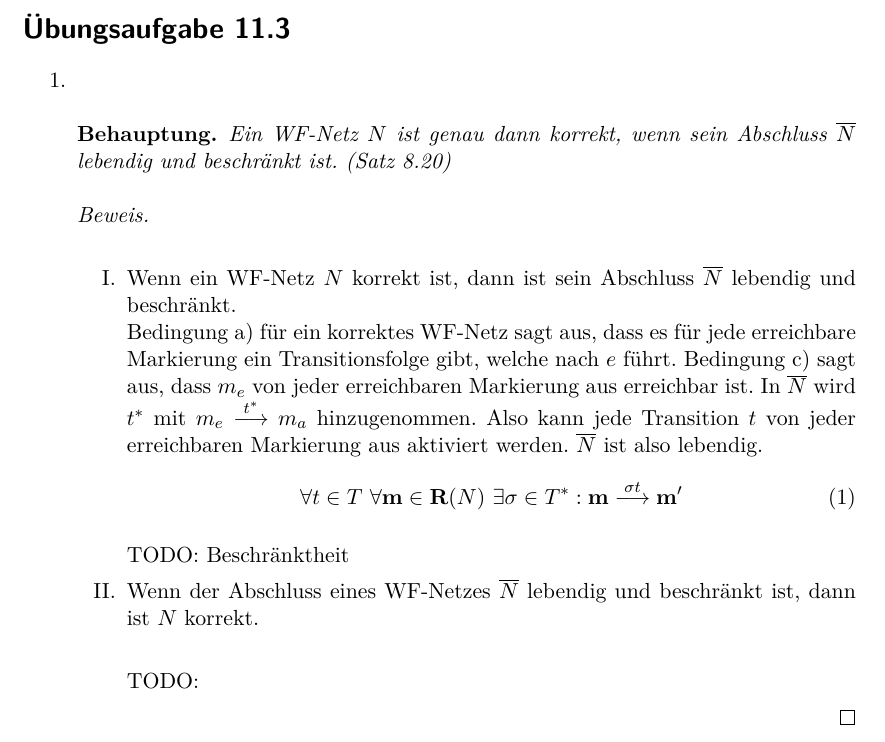
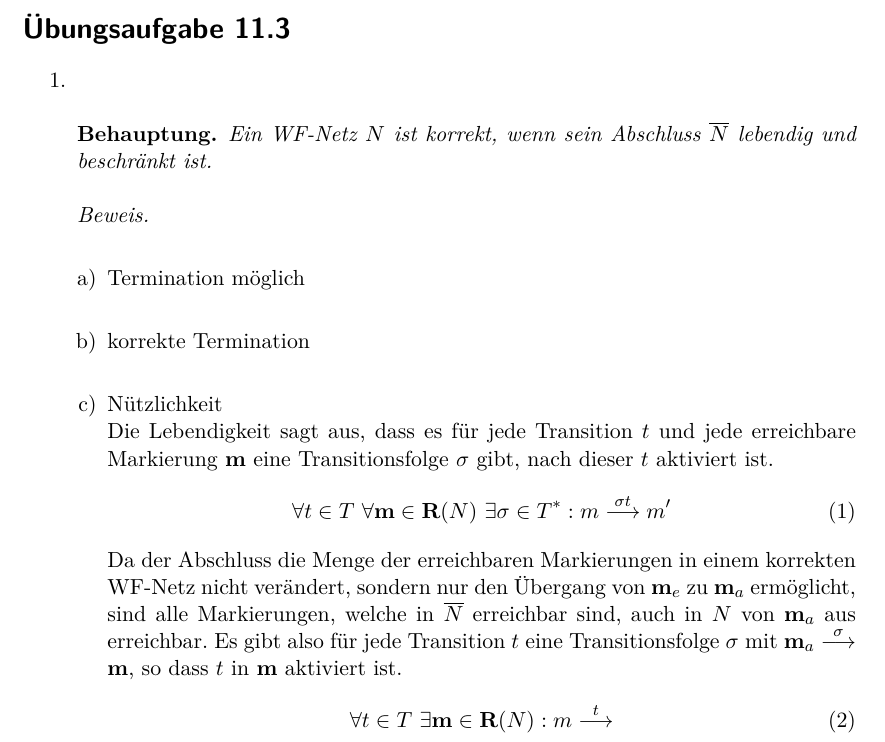
Before and after one commit to lenerd/FGI2, a LaTeX document (blatt_11/blatt_11.tex): part of page 1 of 4, cut so that both start at the same text. Compiled offline with pdfLaTeX.

Commit message:
Nützlichkeit

```diff
--- a/blatt_11/blatt_11.tex
+++ b/blatt_11/blatt_11.tex
@@ -45,43 +45,85 @@
 \begin{enumerate}
     \item
         \begin{behaupt}
-            Ein WF-Netz $N$ ist genau dann korrekt, wenn sein Abschluss
-            $\overline{N}$ lebendig und beschränkt ist. (Satz 8.20)
+            Ein WF-Netz $N$ ist korrekt, wenn sein Abschluss $\overline{N}$
+            lebendig und beschränkt ist.
         \end{behaupt}
         \begin{proof} \hfill \\
-            \begin{enumerate}[I.]
-                \item
-                    Wenn ein WF-Netz $N$ korrekt ist, dann ist sein Abschluss
-                    $\overline{N}$ lebendig und beschränkt. \\
-                    Bedingung a) für ein korrektes WF-Netz sagt aus, dass es
-                    für jede erreichbare Markierung ein Transitionsfolge gibt,
-                    welche nach $e$ führt.
-                    Bedingung c) sagt aus, dass $m_e$ von jeder erreichbaren
-                    Markierung aus erreichbar ist.
-                    In $\overline{N}$ wird $t^*$ mit
-                    $m_e \stackrel{t^*}{\longrightarrow} m_a$ hinzugenommen.
-                    Also kann jede Transition $t$ von jeder erreichbaren
-                    Markierung aus aktiviert werden.
-                    $\overline{N}$ ist also lebendig.
+            \begin{enumerate}[a)]
+                \item Termination möglich \\
+
+                \item korrekte Termination \\
+
+                \item Nützlichkeit \\
+                    Die Lebendigkeit sagt aus, dass es für jede Transition $t$
+                    und jede erreichbare Markierung $\textbf{m}$ eine
+                    Transitionsfolge $\sigma$ gibt, nach dieser $t$ aktiviert
+                    ist.
                     \begin{equation}
                         \forall t \in T \
                         \forall \textbf{m} \in \textbf{R}(N) \
-                        \exists \sigma \in T^*
-                        : \textbf{m} \stackrel{\sigma t}{\longrightarrow}
-                        \textbf{m}'
+                        \exists \sigma \in T^* :
+                        m \stackrel{\sigma t}{\longrightarrow} m'
                     \end{equation}
-
-                    TODO: Beschränktheit
-
-
-                \item
-                    Wenn der Abschluss eines WF-Netzes $\overline{N}$ lebendig
-                    und beschränkt ist, dann ist $N$ korrekt. \\
-
-                    TODO:
+                    Da der Abschluss die Menge der erreichbaren Markierungen in
+                    einem korrekten WF-Netz nicht verändert, sondern nur den
+                    Übergang von $\textbf{m}_e$ zu $\textbf{m}_a$ ermöglicht,
+                    sind alle Markierungen, welche in $\overline{N}$ erreichbar
+                    sind, auch in $N$ von $\textbf{m}_a$ aus erreichbar.
+                    Es gibt also für jede Transition $t$ eine Transitionsfolge
+                    $\sigma$ mit
+                    $\textbf{m}_a \stackrel{\sigma}{\longrightarrow} \textbf{m}$,
+                    so dass $t$ in $\textbf{m}$ aktiviert ist.
+                    \begin{equation}
+                        \forall t \in T \
+                        \exists \textbf{m} \in \textbf{R}(N) :
+                        m \stackrel{t}{\longrightarrow}
+                    \end{equation}
 
             \end{enumerate}
         \end{proof}
+        % \begin{proof} \hfill \\
+        %     \begin{enumerate}[I.]
+        %         \item
+        %             Wenn ein WF-Netz $N$ korrekt ist, dann ist sein Abschluss
+        %             $\overline{N}$ lebendig und beschränkt.
+
+        %             Bedingung a) für ein korrektes WF-Netz sagt aus, dass es
+        %             für jede erreichbare Markierung ein Transitionsfolge gibt,
+        %             welche nach $e$ führt.
+        %             Bedingung c) sagt aus, dass $m_e$ von jeder erreichbaren
+        %             Markierung aus erreichbar ist.
+        %             In $\overline{N}$ wird $t^*$ mit
+        %             $m_e \stackrel{t^*}{\longrightarrow} m_a$ hinzugenommen.
+        %             Also kann jede Transition $t$ von jeder erreichbaren
+        %             Markierung aus aktiviert werden.
+        %             $\overline{N}$ ist also lebendig.
+        %             \begin{equation}
+        %                 \forall t \in T \
+        %                 \forall \textbf{m} \in \textbf{R}(N) \
+        %                 \exists \sigma \in T^*
+        %                 : \textbf{m} \stackrel{\sigma t}{\longrightarrow}
+        %                 \textbf{m}'
+        %             \end{equation}
+
+        %             TODO: Beschränktheit
+        %
+
+        %         \item
+        %             Wenn der Abschluss eines WF-Netzes $\overline{N}$ lebendig
+        %             und beschränkt ist, dann ist $N$ korrekt.
+
+        %             Aus der Lebendigkeit folgt, dass es von $\textbf{m}_a$ aus
+        %             für jede Transition $t$ eine Transitionsfolge
+        %             $\sigma \in T^*$ gibt, so dass $t$ nach dieser aktiviert
+        %             ist.
+        %             Damit ist die Bedingung der Nützlichkeit erfüllt.
+
+        %             TODO: Termination möglich
+        %             TODO: Termination korrekt
+
+        %     \end{enumerate}
+        % \end{proof}
 
     \item
         \begin{behaupt}
```
